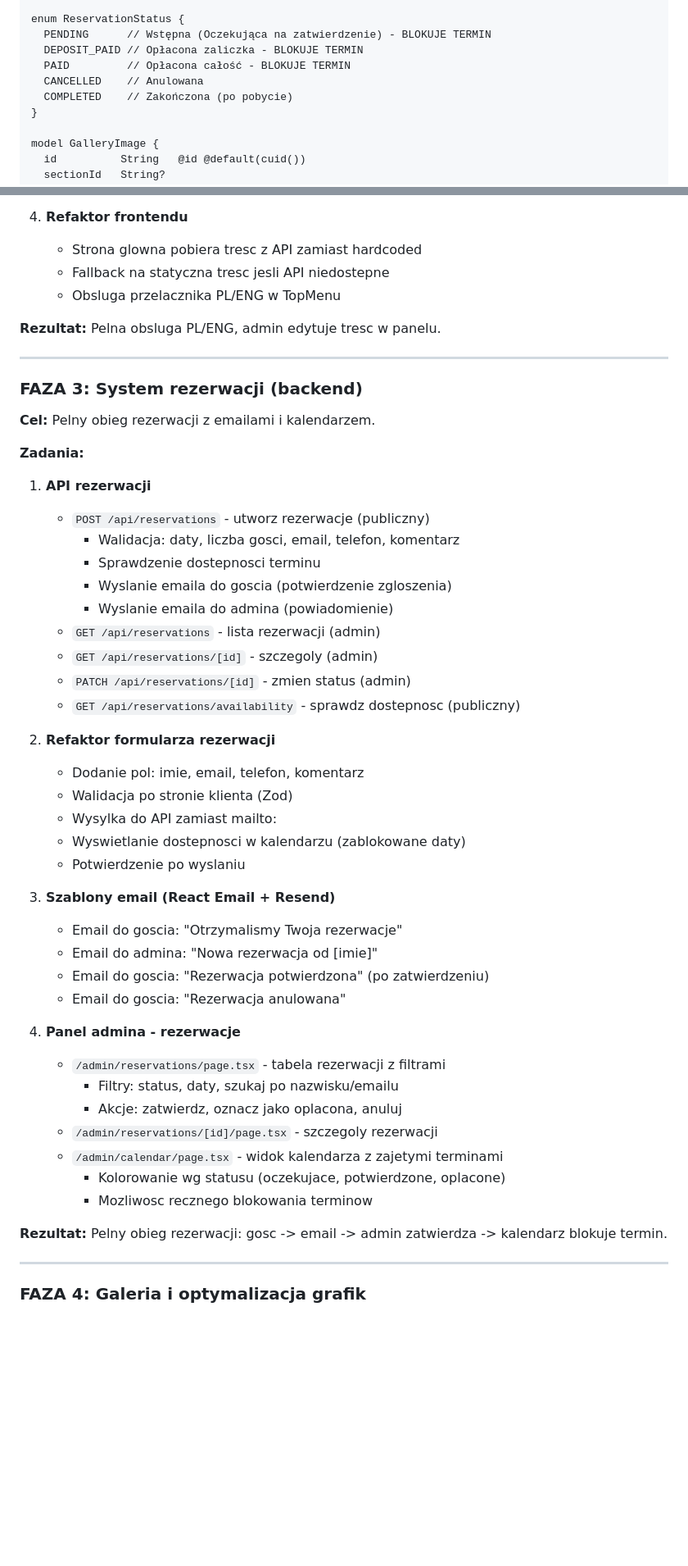
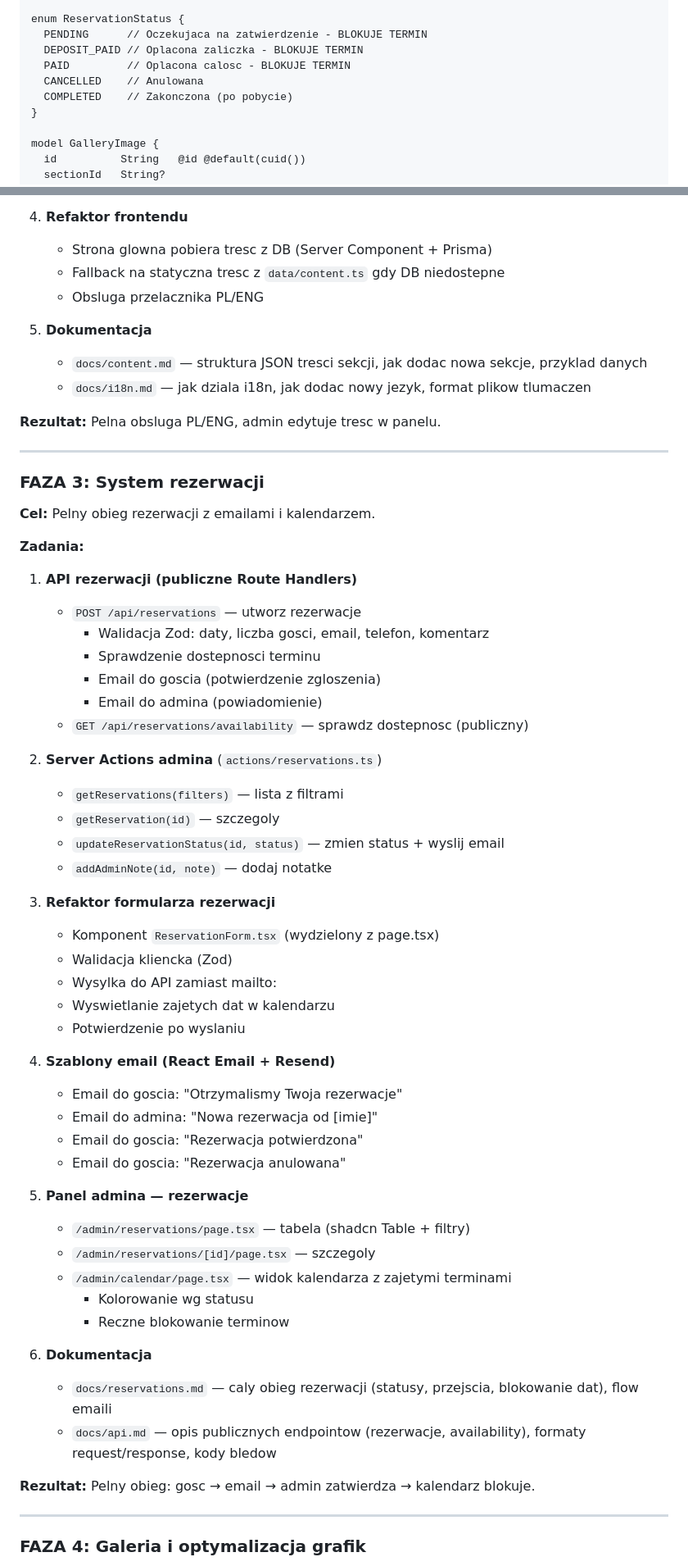
Before and after one commit to conceptfab/15_26_Maja_site, a Markdown page: plan_implementacji.md, 2 parts joined by grey strips. Shown at 82% size. Rendered like a GitHub page; blank space fills up the shorter version.

```diff
--- a/plan_implementacji.md
+++ b/plan_implementacji.md
@@ -133,11 +157,11 @@ model Reservation {
 }
 
 enum ReservationStatus {
-  PENDING      // Wstępna (Oczekująca na zatwierdzenie) - BLOKUJE TERMIN
-  DEPOSIT_PAID // Opłacona zaliczka - BLOKUJE TERMIN
-  PAID         // Opłacona całość - BLOKUJE TERMIN
+  PENDING      // Oczekujaca na zatwierdzenie - BLOKUJE TERMIN
+  DEPOSIT_PAID // Oplacona zaliczka - BLOKUJE TERMIN
+  PAID         // Oplacona calosc - BLOKUJE TERMIN
   CANCELLED    // Anulowana
-  COMPLETED    // Zakończona (po pobycie)
+  COMPLETED    // Zakonczona (po pobycie)
 }
 
 model GalleryImage {
@@ -239,53 +264,62 @@ model SiteSettings {
 
 4. **Refaktor frontendu**
-   - Strona glowna pobiera tresc z API zamiast hardcoded
-   - Fallback na statyczna tresc jesli API niedostepne
-   - Obsluga przelacznika PL/ENG w TopMenu
+   - Strona glowna pobiera tresc z DB (Server Component + Prisma)
+   - Fallback na statyczna tresc z `data/content.ts` gdy DB niedostepne
+   - Obsluga przelacznika PL/ENG
+
+5. **Dokumentacja**
+   - `docs/content.md` — struktura JSON tresci sekcji, jak dodac nowa sekcje, przyklad danych
+   - `docs/i18n.md` — jak dziala i18n, jak dodac nowy jezyk, format plikow tlumaczen
 
 **Rezultat:** Pelna obsluga PL/ENG, admin edytuje tresc w panelu.
 
 ---
 
-### FAZA 3: System rezerwacji (backend)
+### FAZA 3: System rezerwacji
 
 **Cel:** Pelny obieg rezerwacji z emailami i kalendarzem.
 
 **Zadania:**
 
-1. **API rezerwacji**
-   - `POST /api/reservations` - utworz rezerwacje (publiczny)
-     - Walidacja: daty, liczba gosci, email, telefon, komentarz
+1. **API rezerwacji (publiczne Route Handlers)**
+   - `POST /api/reservations` — utworz rezerwacje
+     - Walidacja Zod: daty, liczba gosci, email, telefon, komentarz
      - Sprawdzenie dostepnosci terminu
-     - Wyslanie emaila do goscia (potwierdzenie zgloszenia)
-     - Wyslanie emaila do admina (powiadomienie)
-   - `GET /api/reservations` - lista rezerwacji (admin)
-   - `GET /api/reservations/[id]` - szczegoly (admin)
-   - `PATCH /api/reservations/[id]` - zmien status (admin)
-   - `GET /api/reservations/availability` - sprawdz dostepnosc (publiczny)
+     - Email do goscia (potwierdzenie zgloszenia)
+     - Email do admina (powiadomienie)
+   - `GET /api/reservations/availability` — sprawdz dostepnosc (publiczny)
 
-2. **Refaktor formularza rezerwacji**
-   - Dodanie pol: imie, email, telefon, komentarz
-   - Walidacja po stronie klienta (Zod)
+2. **Server Actions admina** (`actions/reservations.ts`)
+   - `getReservations(filters)` — lista z filtrami
+   - `getReservation(id)` — szczegoly
+   - `updateReservationStatus(id, status)` — zmien status + wyslij email
+   - `addAdminNote(id, note)` — dodaj notatke
+
+3. **Refaktor formularza rezerwacji**
+   - Komponent `ReservationForm.tsx` (wydzielony z page.tsx)
+   - Walidacja kliencka (Zod)
    - Wysylka do API zamiast mailto:
-   - Wyswietlanie dostepnosci w kalendarzu (zablokowane daty)
+   - Wyswietlanie zajetych dat w kalendarzu
    - Potwierdzenie po wyslaniu
 
-3. **Szablony email (React Email + Resend)**
+4. **Szablony email (React Email + Resend)**
    - Email do goscia: "Otrzymalismy Twoja rezerwacje"
    - Email do admina: "Nowa rezerwacja od [imie]"
-   - Email do goscia: "Rezerwacja potwierdzona" (po zatwierdzeniu)
+   - Email do goscia: "Rezerwacja potwierdzona"
    - Email do goscia: "Rezerwacja anulowana"
 
-4. **Panel admina - rezerwacje**
-   - `/admin/reservations/page.tsx` - tabela rezerwacji z filtrami
-     - Filtry: status, daty, szukaj po nazwisku/emailu
-     - Akcje: zatwierdz, oznacz jako oplacona, anuluj
-   - `/admin/reservations/[id]/page.tsx` - szczegoly rezerwacji
-   - `/admin/calendar/page.tsx` - widok kalendarza z zajetymi terminami
-     - Kolorowanie wg statusu (oczekujace, potwierdzone, oplacone)
-     - Mozliwosc recznego blokowania terminow
+5. **Panel admina — rezerwacje**
+   - `/admin/reservations/page.tsx` — tabela (shadcn Table + filtry)
+   - `/admin/reservations/[id]/page.tsx` — szczegoly
+   - `/admin/calendar/page.tsx` — widok kalendarza z zajetymi terminami
+     - Kolorowanie wg statusu
+     - Reczne blokowanie terminow
 
-**Rezultat:** Pelny obieg rezerwacji: gosc -> email -> admin zatwierdza -> kalendarz blokuje termin.
+6. **Dokumentacja**
+   - `docs/reservations.md` — caly obieg rezerwacji (statusy, przejscia, blokowanie dat), flow emaili
+   - `docs/api.md` — opis publicznych endpointow (rezerwacje, availability), formaty request/response, kody bledow
+
+**Rezultat:** Pelny obieg: gosc → email → admin zatwierdza → kalendarz blokuje.
 
 ---
 
```
Also changed, not shown: other parts of plan_implementacji.md (+179 -154 lines).
